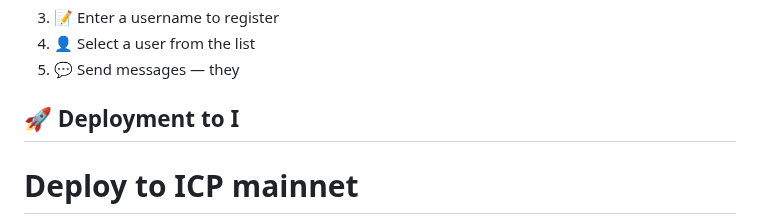
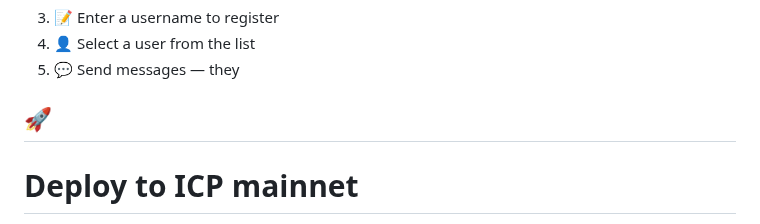
Before and after one commit to kelvinagyareyeboah/ChatChain, a Markdown page: README.md, the part around the change. Rendered like a GitHub page.

````diff
--- a/README.md
+++ b/README.md
@@ -5,7 +5,7 @@
 4. 👤 Select a user from the list
 5. 💬 Send messages — they
 
-## 🚀 Deployment to I
+## 🚀
 # Deploy to ICP mainnet
 dfx deploy --network ic
 ```
````
